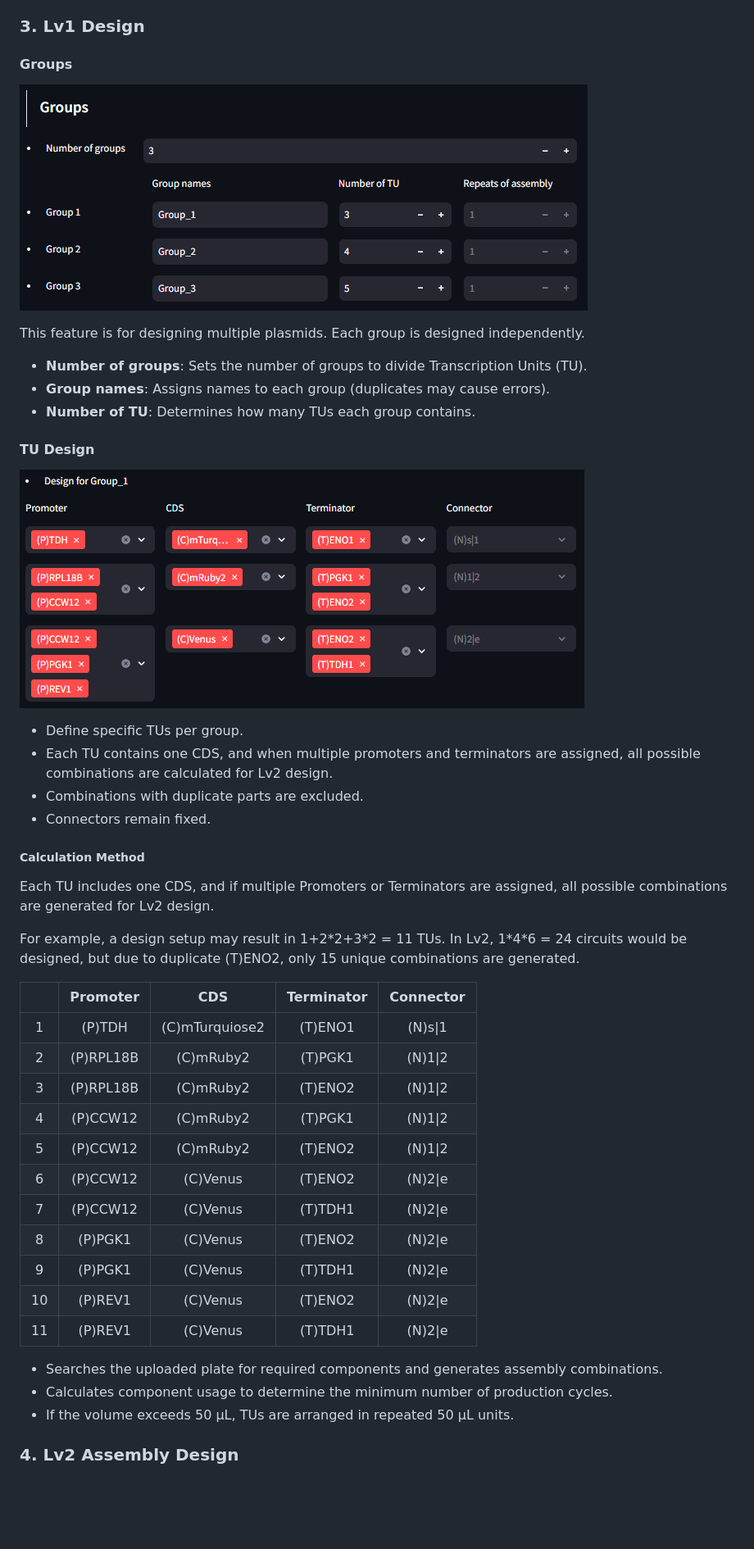
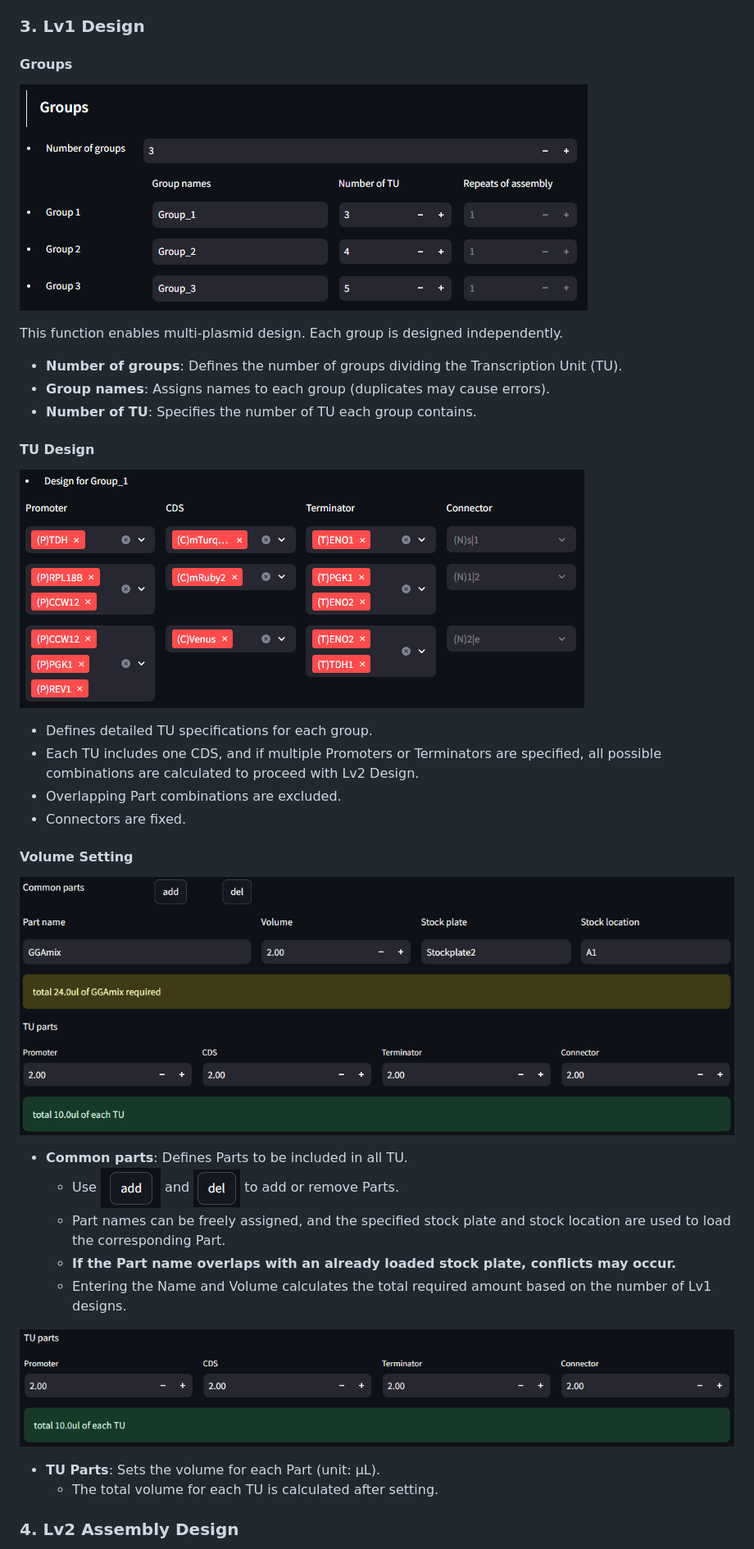
Before and after one commit to beros423/protogen, a Markdown page: README_ENG.md, the part around one of its changes. Shown at 82% size. Drawn GitHub-style; blank space fills up the shorter version.

```diff
--- a/README_ENG.md
+++ b/README_ENG.md
@@ -59,51 +55,31 @@ Each sheet should contain a table formatted for a 96-well plate, where each cell
 
 ### 3. Lv1 Design
+#### Groups
+![](image-2.png)
 
-#### Groups
-
-![alt text](image-2.png)
-
-This feature is for designing multiple plasmids. Each group is designed independently.
-
-- **Number of groups**: Sets the number of groups to divide Transcription Units (TU).
+This function enables multi-plasmid design. Each group is designed independently.
+- **Number of groups**: Defines the number of groups dividing the Transcription Unit (TU).
 - **Group names**: Assigns names to each group (duplicates may cause errors).
-- **Number of TU**: Determines how many TUs each group contains.
+- **Number of TU**: Specifies the number of TU each group contains.
 
 #### TU Design
+![](image-3.png)
+- Defines detailed TU specifications for each group.
+- Each TU includes one CDS, and if multiple Promoters or Terminators are specified, all possible combinations are calculated to proceed with Lv2 Design.
+- Overlapping Part combinations are excluded.
+- Connectors are fixed.
 
-![alt text](image-3.png)
+#### Volume Setting
+![](image-4.png)
+- **Common parts**: Defines Parts to be included in all TU.
+    - Use ![](image-5.png) and ![](image-6.png) to add or remove Parts.
+    - Part names can be freely assigned, and the specified stock plate and stock location are used to load the corresponding Part.
+    - **If the Part name overlaps with an already loaded stock plate, conflicts may occur.**
+    - Entering the Name and Volume calculates the total required amount based on the number of Lv1 designs.
 
-- Define specific TUs per group.
-- Each TU contains one CDS, and when multiple promoters and terminators are assigned, all possible combinations are calculated for Lv2 design.
-- Combinations with duplicate parts are excluded.
-- Connectors remain fixed.
-
-##### Calculation Method
-Each TU includes one CDS, and if multiple Promoters or Terminators are assigned, all possible combinations are generated for Lv2 design.
-
-For example, a design setup may result in 1+2\*2+3\*2 = 11 TUs. In Lv2, 1\*4\*6 = 24 circuits would be designed, but due to duplicate (T)ENO2, only 15 unique combinations are generated.
-
-<small><small>
-
-||Promoter|CDS|Terminator|Connector|
-|:---:|:---------:|:---------:|:----------:|:---------:|
-|1|(P)TDH	|(C)mTurquiose2	|(T)ENO1	|(N)s\|1|
-|2|(P)RPL18B	|(C)mRuby2	|(T)PGK1	|(N)1\|2|
-|3|(P)RPL18B	|(C)mRuby2	|(T)ENO2	|(N)1\|2|
-|4|(P)CCW12	|(C)mRuby2	|(T)PGK1	|(N)1\|2|
-|5|(P)CCW12	|(C)mRuby2	|(T)ENO2	|(N)1\|2|
-|6|(P)CCW12	|(C)Venus	|(T)ENO2	|(N)2\|e|
-|7|(P)CCW12	|(C)Venus	|(T)TDH1	|(N)2\|e|
-|8|(P)PGK1	|(C)Venus	|(T)ENO2	|(N)2\|e|
-|9|(P)PGK1	|(C)Venus	|(T)TDH1	|(N)2\|e|
-|10|(P)REV1	|(C)Venus	|(T)ENO2	|(N)2\|e|
-|11|(P)REV1	|(C)Venus	|(T)TDH1	|(N)2\|e|
-
-</small></small>
-
-- Searches the uploaded plate for required components and generates assembly combinations.
-- Calculates component usage to determine the minimum number of production cycles.
-- If the volume exceeds 50 µL, TUs are arranged in repeated 50 µL units.
+![](image-8.png)
+- **TU Parts**: Sets the volume for each Part (unit: µL).
+    - The total volume for each TU is calculated after setting.
 
 ### 4. Lv2 Assembly Design
 
```
Also changed, not shown: other parts of README_ENG.md (+32 -41 lines).
